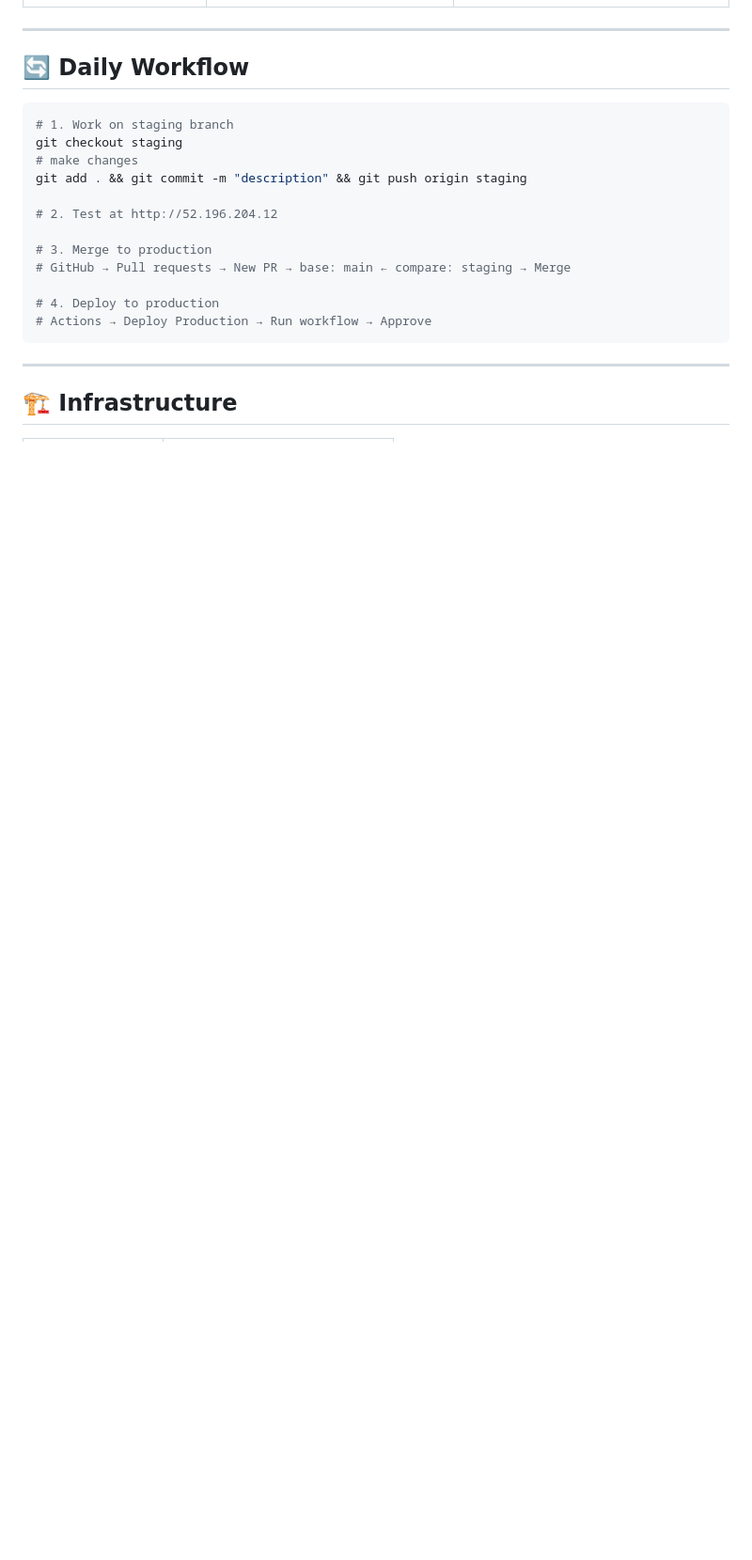
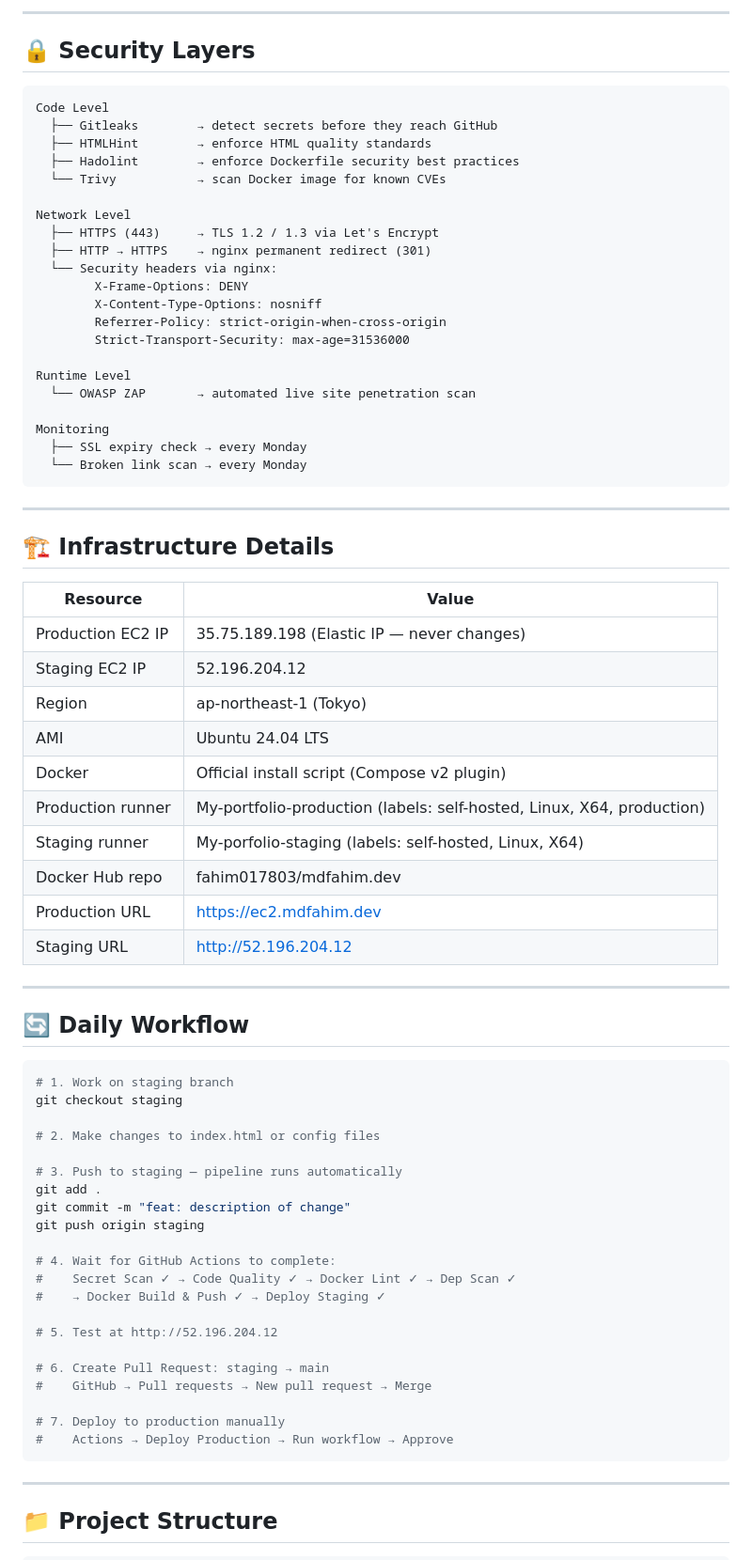
Before and after one commit to Fahim017803/mdfahim.dev, a Markdown page: README.md, the part around one of its changes. Shown at 94% size. GitHub-like rendering; blank space fills up the shorter version.

Commit message:
add README with pipeline diagram

````diff
--- a/README.md
+++ b/README.md
@@ -122,3 +130,47 @@
+---
+
+## 🔒 Security Layers
+
+```
+Code Level
+  ├── Gitleaks        → detect secrets before they reach GitHub
+  ├── HTMLHint        → enforce HTML quality standards
+  ├── Hadolint        → enforce Dockerfile security best practices
+  └── Trivy           → scan Docker image for known CVEs
+
+Network Level
+  ├── HTTPS (443)     → TLS 1.2 / 1.3 via Let's Encrypt
+  ├── HTTP → HTTPS    → nginx permanent redirect (301)
+  └── Security headers via nginx:
+        X-Frame-Options: DENY
+        X-Content-Type-Options: nosniff
+        Referrer-Policy: strict-origin-when-cross-origin
+        Strict-Transport-Security: max-age=31536000
+
+Runtime Level
+  └── OWASP ZAP       → automated live site penetration scan
+
+Monitoring
+  ├── SSL expiry check → every Monday
+  └── Broken link scan → every Monday
+```
+
+---
+
+## 🏗 Infrastructure Details
+
+| Resource | Value |
+|---|---|
+| Production EC2 IP | 35.75.189.198 (Elastic IP — never changes) |
+| Staging EC2 IP | 52.196.204.12 |
+| Region | ap-northeast-1 (Tokyo) |
+| AMI | Ubuntu 24.04 LTS |
+| Docker | Official install script (Compose v2 plugin) |
+| Production runner | My-portfolio-production (labels: self-hosted, Linux, X64, production) |
+| Staging runner | My-porfolio-staging (labels: self-hosted, Linux, X64) |
+| Docker Hub repo | fahim017803/mdfahim.dev |
+| Production URL | https://ec2.mdfahim.dev |
+| Staging URL | http://52.196.204.12 |
 
 ---
 
@@ -127,19 +179,28 @@
 ```bash
 # 1. Work on staging branch
 git checkout staging
-# make changes
-git add . && git commit -m "description" && git push origin staging
 
-# 2. Test at http://52.196.204.12
+# 2. Make changes to index.html or config files
 
-# 3. Merge to production
-# GitHub → Pull requests → New PR → base: main ← compare: staging → Merge
+# 3. Push to staging — pipeline runs automatically
+git add .
+git commit -m "feat: description of change"
+git push origin staging
 
-# 4. Deploy to production
-# Actions → Deploy Production → Run workflow → Approve
+# 4. Wait for GitHub Actions to complete:
+#    Secret Scan ✓ → Code Quality ✓ → Docker Lint ✓ → Dep Scan ✓
+#    → Docker Build & Push ✓ → Deploy Staging ✓
+
+# 5. Test at http://52.196.204.12
+
+# 6. Create Pull Request: staging → main
+#    GitHub → Pull requests → New pull request → Merge
+
+# 7. Deploy to production manually
+#    Actions → Deploy Production → Run workflow → Approve
 ```
 
 ---
 
-## 🏗 Infrastructure
+## 📁 Project Structure
 
````
Also changed, not shown: other parts of README.md (+80 -31 lines).
